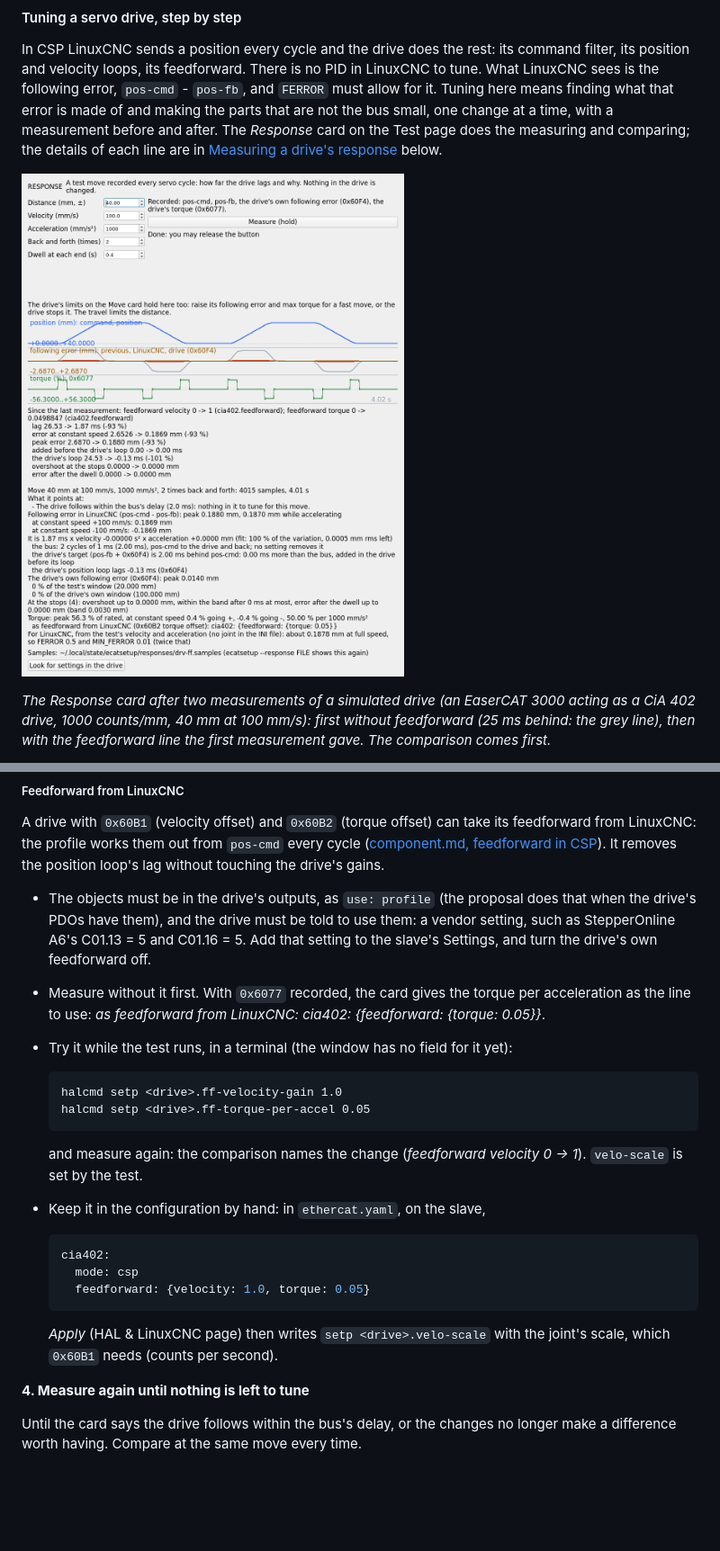
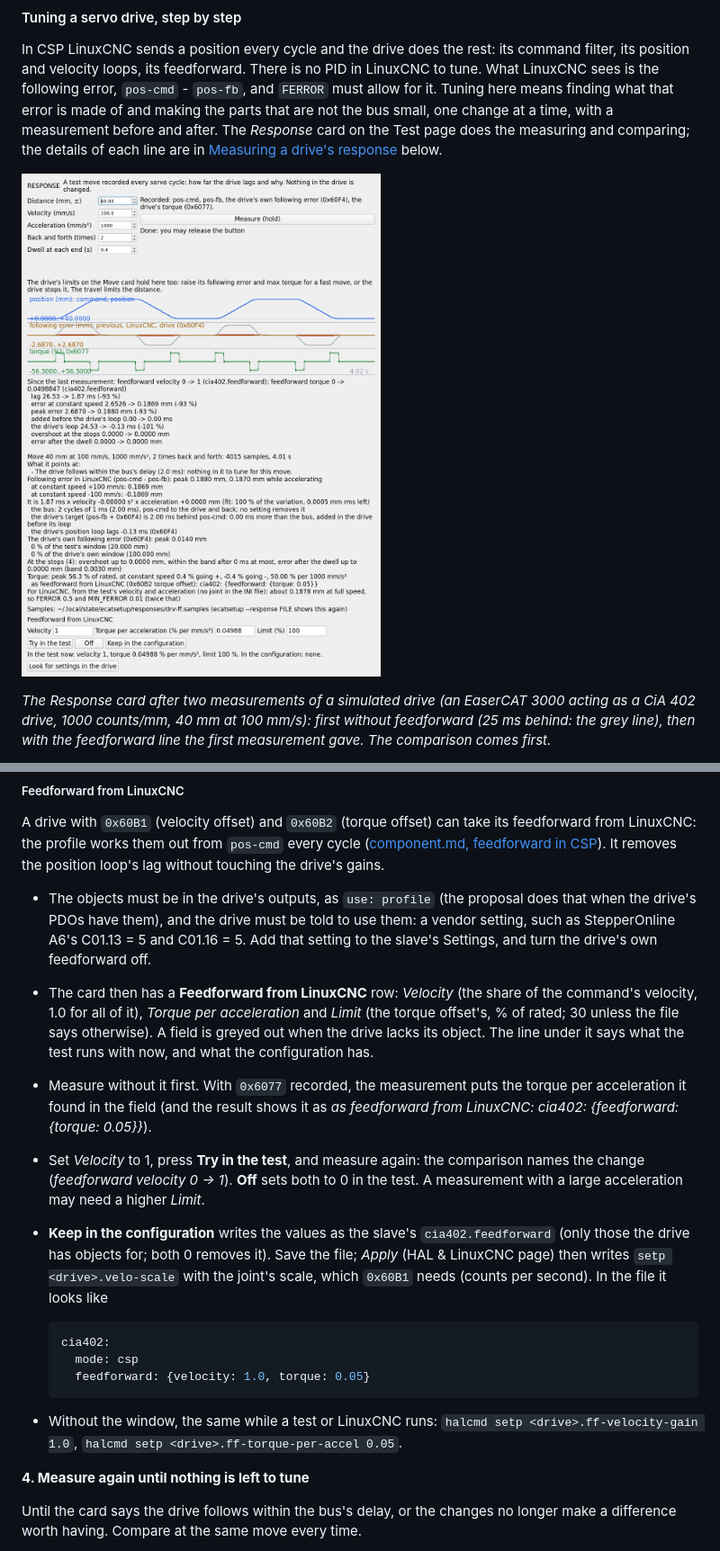
Before and after one commit to MetalMusings/ecat, a Markdown page: docs/ecatsetup.md, 2 parts joined by grey strips. Shown at 90% size. Drawn GitHub-style; pictures changed too: docs/images/gui-response.png; blank space fills up the shorter version.

````diff
--- a/docs/ecatsetup.md
+++ b/docs/ecatsetup.md
@@ -1059,20 +1059,25 @@ without touching the drive's gains.
   be told to use them: a vendor setting, such as StepperOnline A6's
   C01.13 = 5 and C01.16 = 5. Add that setting to the slave's Settings, and
   turn the drive's own feedforward off.
-- Measure without it first. With `0x6077` recorded, the card gives the
-  torque per acceleration as the line to use: *as feedforward from
-  LinuxCNC: cia402: {feedforward: {torque: 0.05}}*.
-- Try it while the test runs, in a terminal (the window has no field for
-  it yet):
-
-  ```
-  halcmd setp <drive>.ff-velocity-gain 1.0
-  halcmd setp <drive>.ff-torque-per-accel 0.05
-  ```
-
-  and measure again: the comparison names the change (*feedforward
-  velocity 0 -> 1*). `velo-scale` is set by the test.
-- Keep it in the configuration by hand: in `ethercat.yaml`, on the slave,
+- The card then has a **Feedforward from LinuxCNC** row: *Velocity* (the
+  share of the command's velocity, 1.0 for all of it), *Torque per
+  acceleration* and *Limit* (the torque offset's, % of rated; 30 unless the
+  file says otherwise). A field is greyed out when the drive lacks its
+  object. The line under it says what the test runs with now, and what
+  the configuration has.
+- Measure without it first. With `0x6077` recorded, the measurement puts
+  the torque per acceleration it found in the field (and the result shows
+  it as *as feedforward from LinuxCNC: cia402: {feedforward: {torque:
+  0.05}}*).
+- Set *Velocity* to 1, press **Try in the test**, and measure again: the
+  comparison names the change (*feedforward velocity 0 -> 1*). **Off**
+  sets both to 0 in the test. A measurement with a large acceleration may
+  need a higher *Limit*.
+- **Keep in the configuration** writes the values as the slave's
+  `cia402.feedforward` (only those the drive has objects for; both 0
+  removes it). Save the file; *Apply* (HAL & LinuxCNC page) then writes
+  `setp <drive>.velo-scale` with the joint's scale, which `0x60B1` needs
+  (counts per second). In the file it looks like
 
   ```yaml
   cia402:
@@ -1080,8 +1085,9 @@ without touching the drive's gains.
     feedforward: {velocity: 1.0, torque: 0.05}
   ```
 
-  *Apply* (HAL & LinuxCNC page) then writes `setp <drive>.velo-scale`
-  with the joint's scale, which `0x60B1` needs (counts per second).
+- Without the window, the same while a test or LinuxCNC runs:
+  `halcmd setp <drive>.ff-velocity-gain 1.0`, `halcmd setp
+  <drive>.ff-torque-per-accel 0.05`.
 
 **4. Measure again until nothing is left to tune**
 
````
Also changed, not shown: other parts of docs/ecatsetup.md (+7 -0 lines), docs/component.md (+2 -1 lines), docs/development.md (+17 -0 lines), 4 other files.
